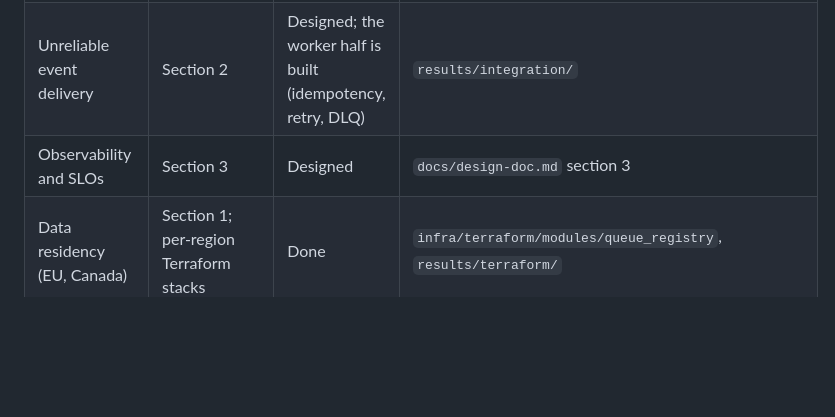
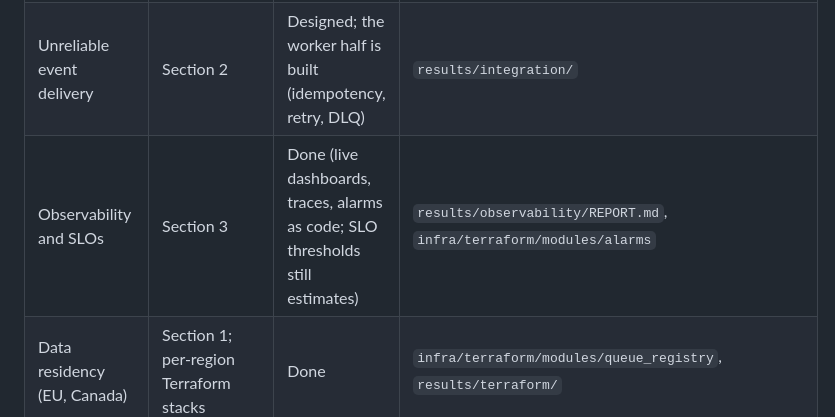
Before and after one commit to nescool101/takehome-assesment, a Markdown page: docs/requirements-checklist.md, the part around the change. GitHub-like rendering; blank space fills up the shorter version.

Commit message:
PRESENTATION.md: demo script, screenshots, open-gap table; checklist marks observability Done

```diff
--- a/docs/requirements-checklist.md
+++ b/docs/requirements-checklist.md
@@ -13,7 +13,7 @@ Source: the assignment PDF (`LLMHistory/Staff_Java_Developer_-_Take-Home_Test 2
 | 5. Tradeoffs, assumptions, the one requirement we challenge | Section 5 | Done | `docs/design-doc.md` section 5 |
 | Migration and backfill | Sections 2, 3 | Done | backfill days in section 3 |
 | Unreliable event delivery | Section 2 | Designed; the worker half is built (idempotency, retry, DLQ) | `results/integration/` |
-| Observability and SLOs | Section 3 | Designed | `docs/design-doc.md` section 3 |
+| Observability and SLOs | Section 3 | Done (live dashboards, traces, alarms as code; SLO thresholds still estimates) | `results/observability/REPORT.md`, `infra/terraform/modules/alarms` |
 | Data residency (EU, Canada) | Section 1; per-region Terraform stacks | Done | `infra/terraform/modules/queue_registry`, `results/terraform/` |
 | Failure recovery | Section 2 | Done for the worker; rest designed | `results/unit/`, `results/integration/` |
 | Riskiest part, and what we left out | Section 5 | Done | `docs/design-doc.md` section 5 |
```
Also changed, not shown: docs/PRESENTATION.md (added, +59 -0 lines).
